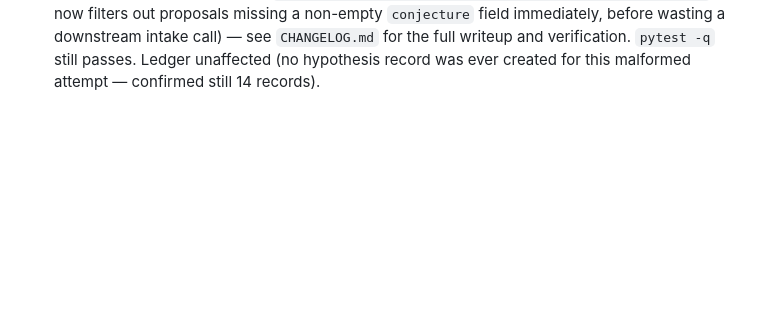
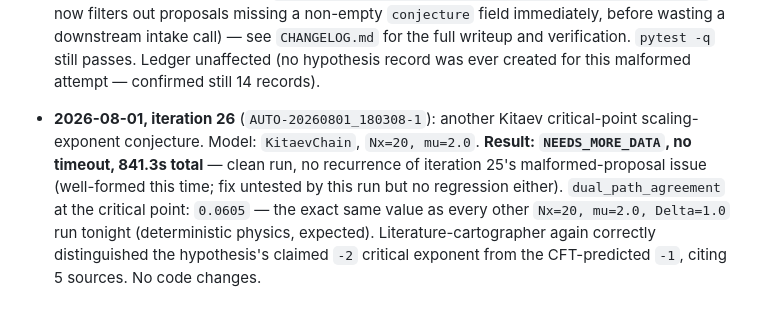
Before and after one commit to hepzanechen/counting-field-on-lattice, a Markdown page: doc/virtual-lab-log/observations.md, the part around the change. Rendered like a GitHub page; blank space fills up the shorter version.

Commit message:
Log loop iteration 26: clean post-fix run, another critical-point confirmation
AUTO-20260801_180308-1: NEEDS_MORE_DATA, no timeout, 841.3s. No recurrence
of iteration 25's malformed-proposal issue. Same 0.0605 dual-path value at
Nx=20/mu=2.0/Delta=1.0 as every prior identical run. No code changes.

Co-Authored-By: Claude Sonnet 5 <noreply@anthropic.com>

```diff
--- a/doc/virtual-lab-log/observations.md
+++ b/doc/virtual-lab-log/observations.md
@@ -929,3 +929,13 @@ though no new physics evidence came out of those ~8.7 hours.
   wasting a downstream intake call) — see `CHANGELOG.md` for the full writeup and
   verification. `pytest -q` still passes. Ledger unaffected (no hypothesis record was
   ever created for this malformed attempt — confirmed still 14 records).
+
+- **2026-08-01, iteration 26** (`AUTO-20260801_180308-1`): another Kitaev critical-point
+  scaling-exponent conjecture. Model: `KitaevChain`, `Nx=20, mu=2.0`. **Result:
+  `NEEDS_MORE_DATA`, no timeout, 841.3s total** — clean run, no recurrence of iteration
+  25's malformed-proposal issue (well-formed this time; fix untested by this run but no
+  regression either). `dual_path_agreement` at the critical point: `0.0605` — the exact
+  same value as every other `Nx=20, mu=2.0, Delta=1.0` run tonight (deterministic
+  physics, expected). Literature-cartographer again correctly distinguished the
+  hypothesis's claimed `-2` critical exponent from the CFT-predicted `-1`, citing 5
+  sources. No code changes.
```
Also changed, not shown: doc/virtual-lab-log/benchmark.md (+1 -0 lines).
